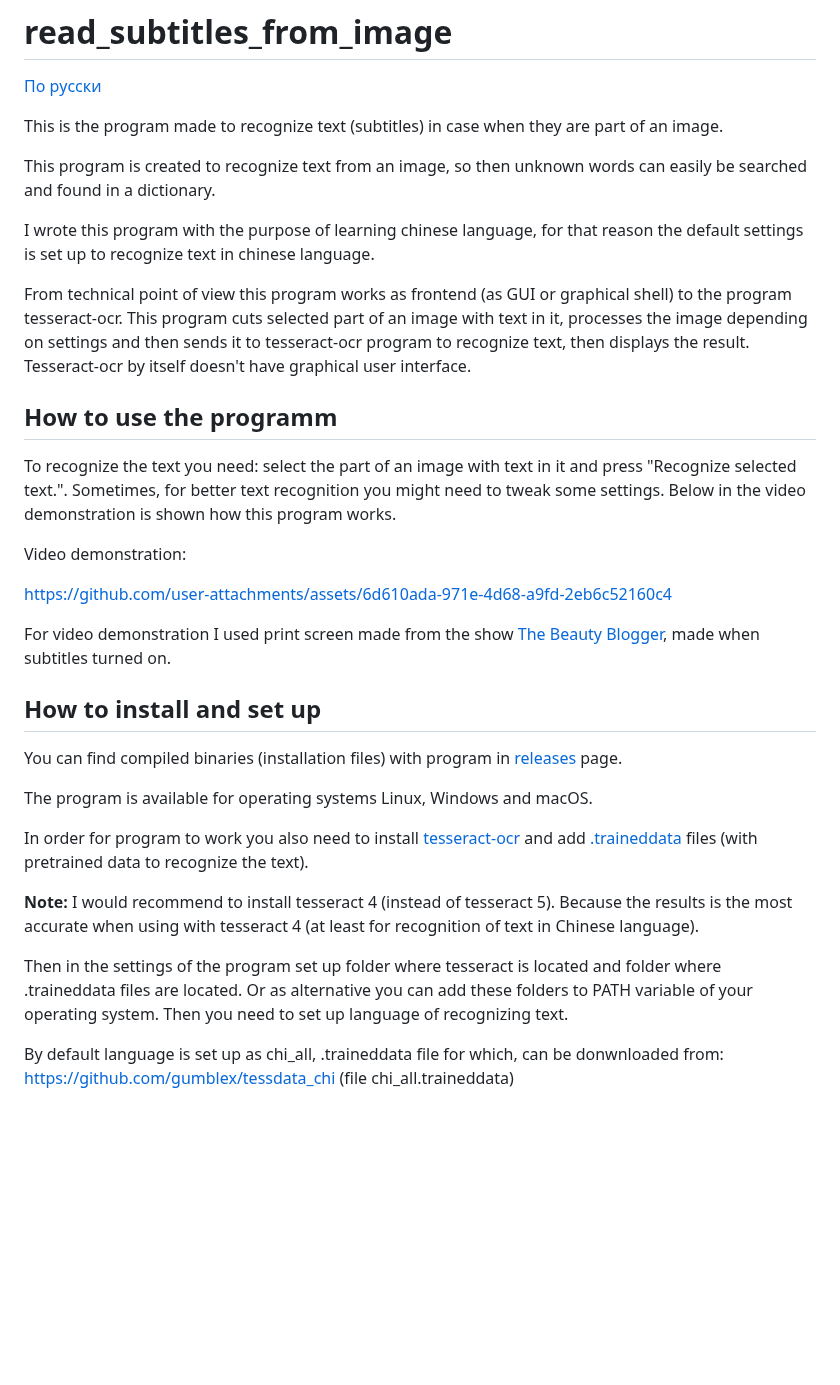
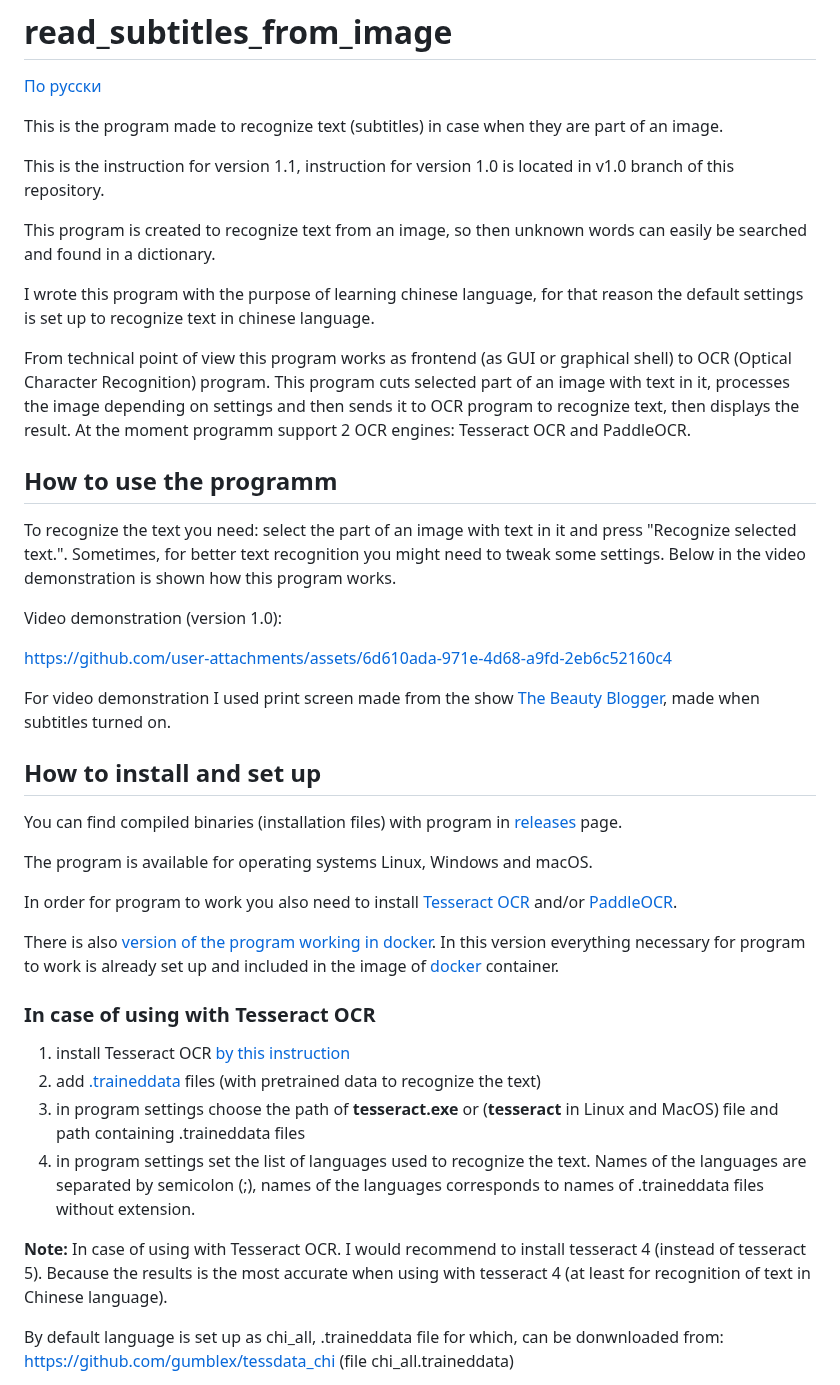
Before and after one commit to BigIskander/read_subtitles_from_image, a Markdown page: README.md, the part around one of its changes. GitHub-like rendering; blank space fills up the shorter version.

```diff
--- a/README.md
+++ b/README.md
@@ -4,17 +4,19 @@
 
 This is the program made to recognize text (subtitles) in case when they are part of an image.
 
+This is the instruction for version 1.1, instruction for version 1.0 is located in v1.0 branch of this repository.
+
 This program is created to recognize text from an image, so then unknown words can easily be searched and found in a dictionary.
 
 I wrote this program with the purpose of learning chinese language, for that reason the default settings is set up to recognize text in chinese language.
 
-From technical point of view this program works as frontend (as GUI or graphical shell) to the program tesseract-ocr. This program cuts selected part of an image with text in it, processes the image depending on settings and then sends it to tesseract-ocr program to recognize text, then displays the result. Tesseract-ocr by itself doesn't have graphical user interface.
+From technical point of view this program works as frontend (as GUI or graphical shell) to OCR (Optical Character Recognition) program. This program cuts selected part of an image with text in it, processes the image depending on settings and then sends it to OCR program to recognize text, then displays the result. At the moment programm support 2 OCR engines: Tesseract OCR and PaddleOCR.
 
 ## How to use the programm
 
 To recognize the text you need: select the part of an image with text in it and press "Recognize selected text.". Sometimes, for better text recognition you might need to tweak some settings. Below in the video demonstration is shown how this program works.
 
-Video demonstration:
+Video demonstration (version 1.0):
 
 https://github.com/user-attachments/assets/6d610ada-971e-4d68-a9fd-2eb6c52160c4
 
@@ -26,11 +28,17 @@ You can find compiled binaries (installation files) with program in [releases](h
 
 The program is available for operating systems Linux, Windows and macOS.
 
-In order for program to work you also need to install [tesseract-ocr](https://tesseract-ocr.github.io/) and add [.traineddata](https://github.com/tesseract-ocr/tessdata) files (with pretrained data to recognize the text).
+In order for program to work you also need to install [Tesseract OCR](https://tesseract-ocr.github.io/) and/or [PaddleOCR](https://paddlepaddle.github.io/PaddleOCR/main/en/index.html).
 
-**Note:** I would recommend to install tesseract 4 (instead of tesseract 5). Because the results is the most accurate when using with tesseract 4 (at least for recognition of text in Chinese language).
+There is also [version of the program working in docker](https://hub.docker.com/r/bigiskander/read_subtitles_from_image). In this version everything necessary for program to work is already set up and included in the image of [docker](https://www.docker.com/) container.
 
-Then in the settings of the program set up folder where tesseract is located and folder where .traineddata files are located. Or as alternative you can add these folders to PATH variable of your operating system. Then you need to set up language of recognizing text.
+### In case of using with Tesseract OCR
+1. install Tesseract OCR [by this instruction](https://github.com/tesseract-ocr/tesseract?tab=readme-ov-file#installing-tesseract)
+2. add [.traineddata](https://github.com/tesseract-ocr/tessdata) files (with pretrained data to recognize the text)
+3. in program settings choose the path of **tesseract.exe** or (**tesseract** in Linux and MacOS) file and path containing .traineddata files
+4. in program settings set the list of languages used to recognize the text. Names of the languages are separated by semicolon (;), names of the languages corresponds to names of .traineddata files without extension.
+
+**Note:** In case of using with Tesseract OCR. I would recommend to install tesseract 4 (instead of tesseract 5). Because the results is the most accurate when using with tesseract 4 (at least for recognition of text in Chinese language).
 
 By default language is set up as chi_all, .traineddata file for which, can be donwnloaded from: https://github.com/gumblex/tessdata_chi (file chi_all.traineddata)
 
```
Also changed, not shown: other parts of README.md (+37 -7 lines).
